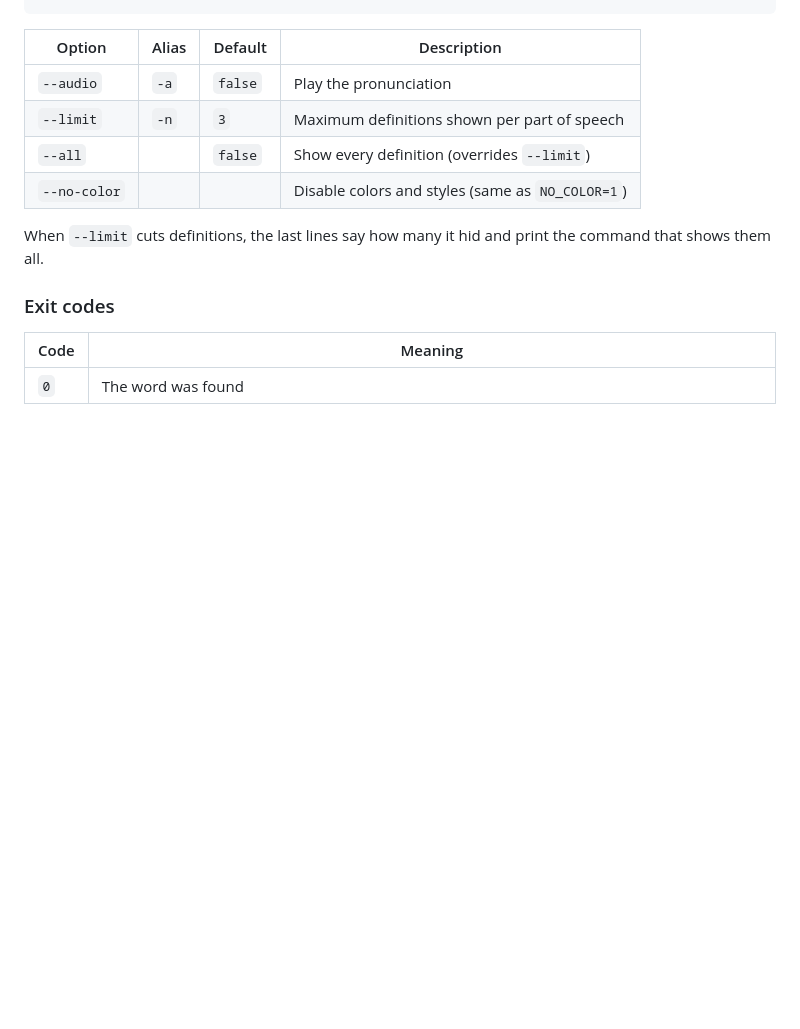
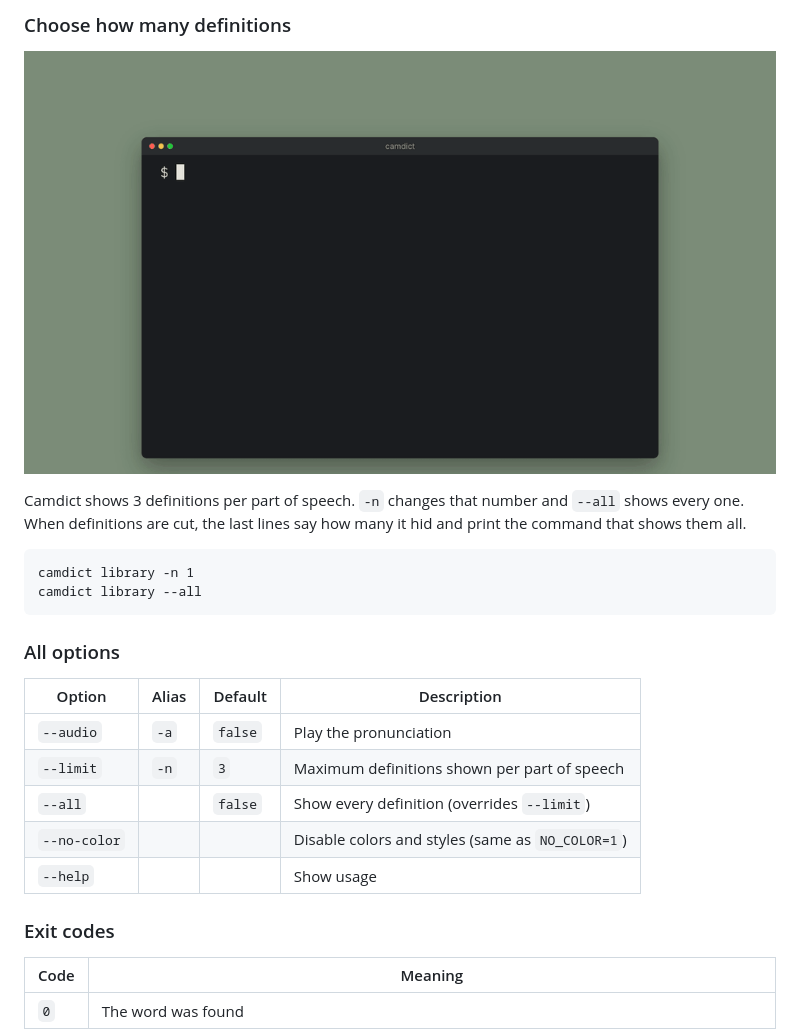
Before and after one commit to ralfting/camdict, a Markdown page: README.md, the part around one of its changes. Drawn GitHub-style; pictures changed too: docs/demo-options.gif (added); blank space fills up the shorter version.

````diff
--- a/README.md
+++ b/README.md
@@ -65,3 +53,17 @@ camdict --help
+### Choose how many definitions
+
+![Running camdict library -n 1, then camdict library --all](docs/demo-options.gif)
+
+Camdict shows 3 definitions per part of speech. `-n` changes that number and
+`--all` shows every one. When definitions are cut, the last lines say how many
+it hid and print the command that shows them all.
+
+```
+camdict library -n 1
+camdict library --all
+```
+
+### All options
 
 | Option | Alias | Default | Description |
 |---|---|---|---|
@@ -69,9 +71,7 @@ camdict --help
 | `--limit` | `-n` | `3` | Maximum definitions shown per part of speech |
 | `--all` | | `false` | Show every definition (overrides `--limit`) |
 | `--no-color` | | | Disable colors and styles (same as `NO_COLOR=1`) |
-
-When `--limit` cuts definitions, the last lines say how many it hid and print
-the command that shows them all.
+| `--help` | | | Show usage |
 
 ### Exit codes
 
````
Also changed, not shown: other parts of README.md (+19 -31 lines), docs/demo-audio.gif (added), docs/demo-basics.gif (added), 1 other file.
